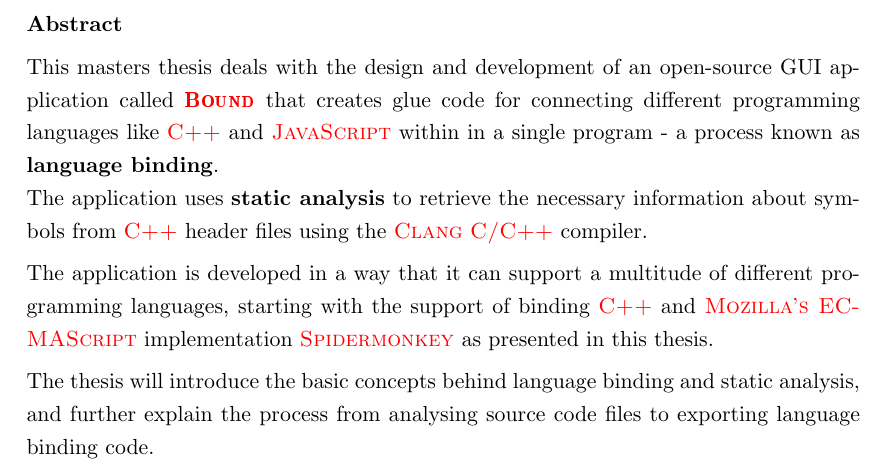
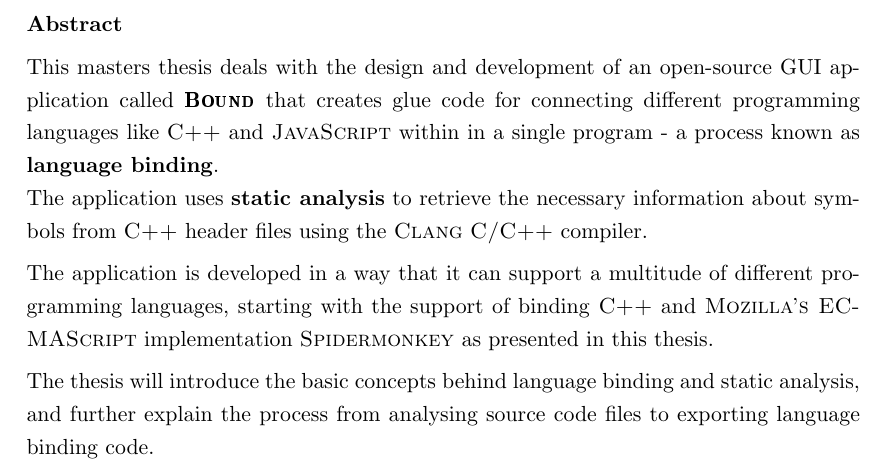
Before and after one commit to FunkMonkey/Bound, a LaTeX thesis (Thesis/Report.tex, which reads Thesis/Config/Commands.tex): part of page 3 of 81, cut so that both start at the same text. Compiled offline with pdfLaTeX.

Commit message:
Thesis * removed colors

```diff
--- a/Thesis/Config/Commands.tex
+++ b/Thesis/Config/Commands.tex
@@ -39,16 +39,26 @@
 \newcommand{\mySCName}[1]{\texttt{#1}}
 \newcommand{\mySCNameImp}[1]{\textbf{\texttt{#1}}}
 
-\newcommand{\myProperName}[1]{\textcolor{red}{\textsc{#1}}}
-\newcommand{\myProperNameImp}[1]{\textcolor{red}{\textsc{\textbf{#1}}}}
+%\newcommand{\myProperName}[1]{\textcolor{red}{\textsc{#1}}}
+%\newcommand{\myProperNameImp}[1]{\textcolor{red}{\textsc{\textbf{#1}}}}
+\newcommand{\myProperName}[1]{\textsc{#1}}
+\newcommand{\myProperNameImp}[1]{\textsc{\textbf{#1}}}
 
-\newcommand{\myAuthorName}[1]{\textcolor{green}{#1}}
-\newcommand{\myAuthorNameImp}[1]{\textcolor{green}{\textsc{#1}}}
+%\newcommand{\myAuthorName}[1]{\textcolor{green}{#1}}
+%\newcommand{\myAuthorNameImp}[1]{\textcolor{green}{\textsc{#1}}}
+\newcommand{\myAuthorName}[1]{#1}
+\newcommand{\myAuthorNameImp}[1]{\textsc{#1}}
 
-\newcommand{\myBookName}[1]{\textcolor{blue}{#1}}
-\newcommand{\myBookNameImp}[1]{\textcolor{blue}{\textsc{#1}}}
+%\newcommand{\myBookName}[1]{\textcolor{blue}{#1}}
+%\newcommand{\myBookNameImp}[1]{\textcolor{blue}{\textsc{#1}}}
+\newcommand{\myBookName}[1]{#1}
+\newcommand{\myBookNameImp}[1]{\textsc{#1}}
 
-\newcommand{\mySCString}[1]{\textcolor{orange}{''#1''}}
+%\newcommand{\mySCString}[1]{\textcolor{orange}{''#1''}}
+\newcommand{\mySCString}[1]{\textcolor{gray}{''#1''}}
 
-\newcommand{\mySlang}[1]{\textcolor{blue}{''#1''}}
-\newcommand{\myInlineQuote}[1]{\textcolor{purple}{''#1''}}
+%\newcommand{\mySlang}[1]{\textcolor{blue}{''#1''}}
+\newcommand{\mySlang}[1]{''#1''}
+
+%\newcommand{\myInlineQuote}[1]{\textcolor{purple}{''#1''}}
+\newcommand{\myInlineQuote}[1]{''#1''}
```
Also changed, not shown: BoundGUI/chrome/skin/classic/Main/SaveProject.png (added).
